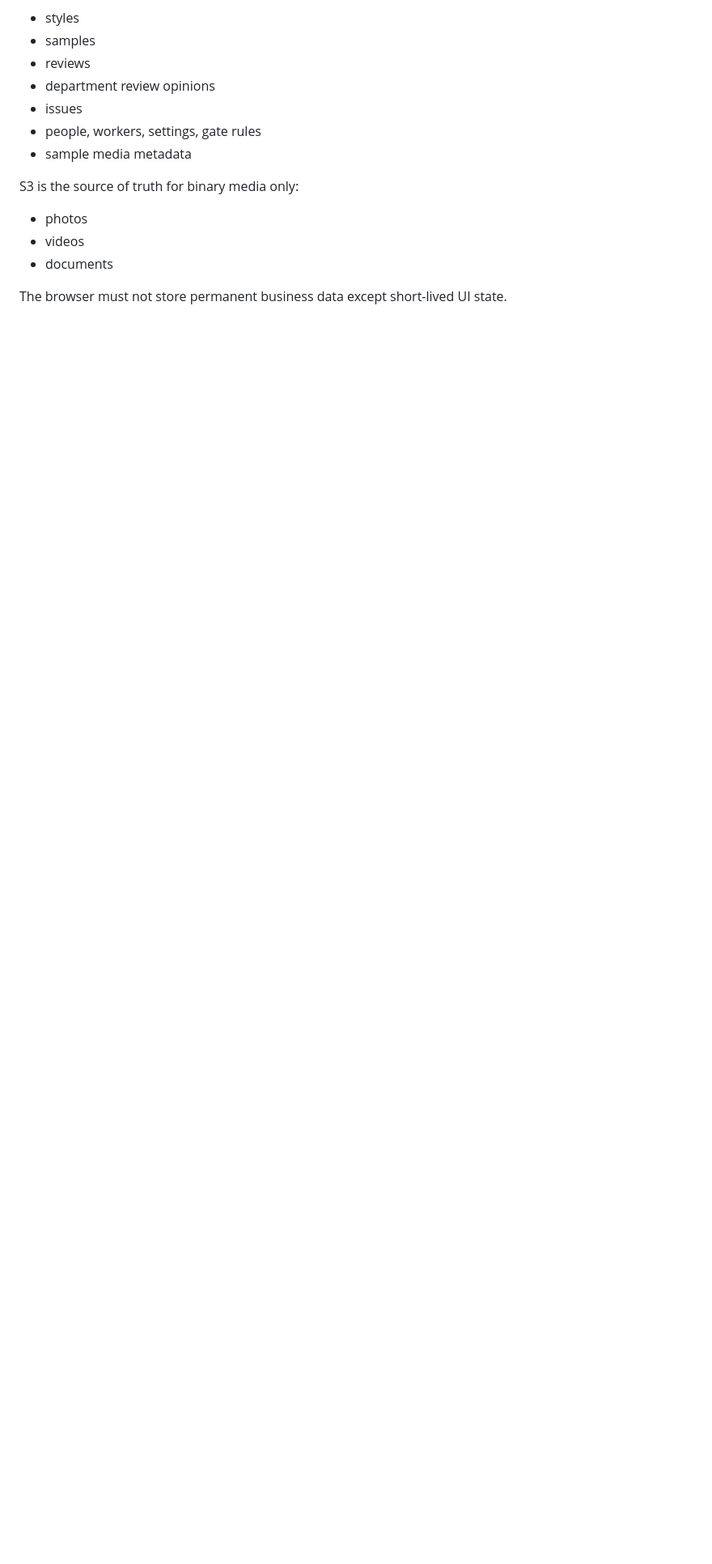
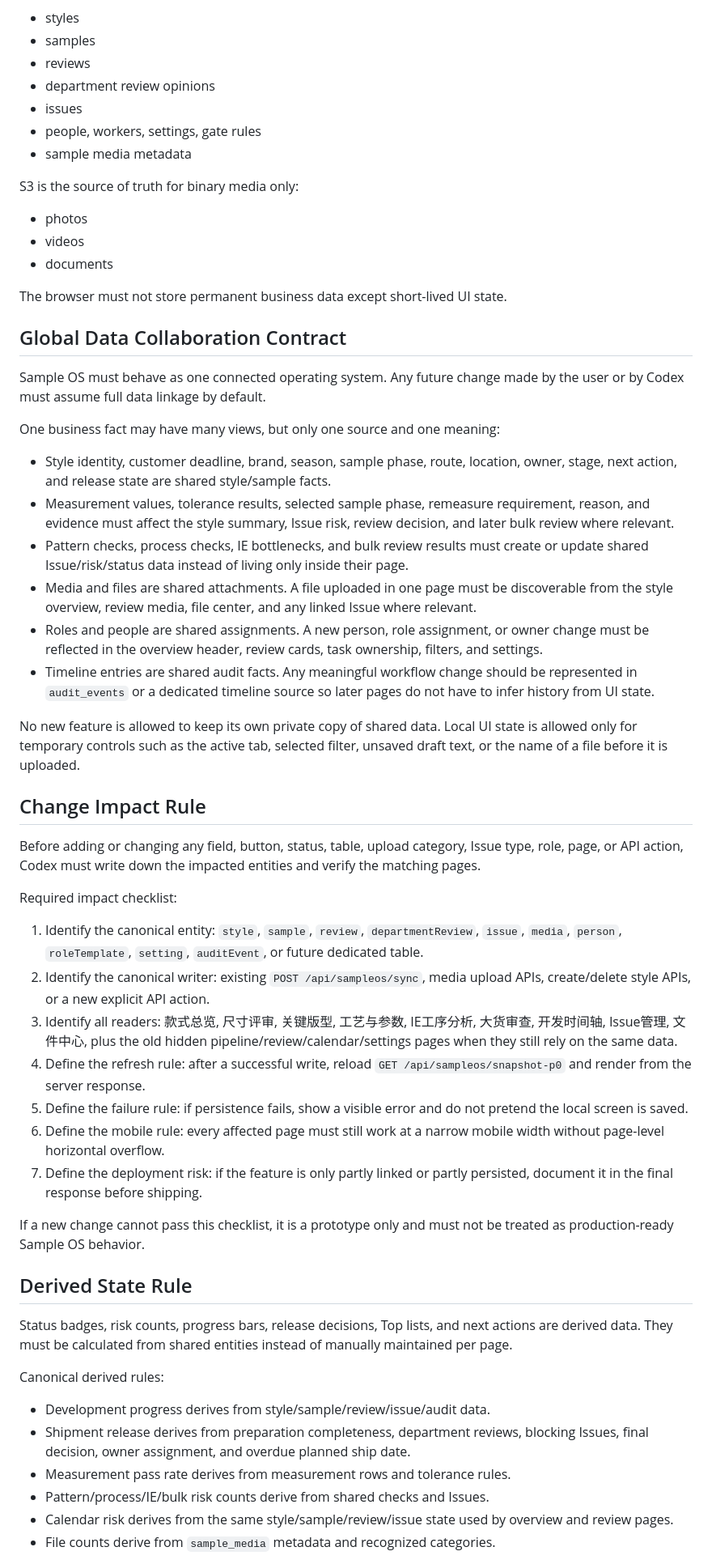
Before and after one commit to cheneyxu1011/sample-os, a Markdown page: docs/clean-v1-data-sync-rules.md, the part around one of its changes. Shown at 81% size. Drawn GitHub-style; blank space fills up the shorter version.

Commit message:
Document Clean V1 data sync rules

```diff
--- a/docs/clean-v1-data-sync-rules.md
+++ b/docs/clean-v1-data-sync-rules.md
@@ -23,3 +23,48 @@ S3 is the source of truth for binary media only:
 - documents
 
 The browser must not store permanent business data except short-lived UI state.
+
+## Global Data Collaboration Contract
+
+Sample OS must behave as one connected operating system. Any future change made by the user or by Codex must assume full data linkage by default.
+
+One business fact may have many views, but only one source and one meaning:
+
+- Style identity, customer deadline, brand, season, sample phase, route, location, owner, stage, next action, and release state are shared style/sample facts.
+- Measurement values, tolerance results, selected sample phase, remeasure requirement, reason, and evidence must affect the style summary, Issue risk, review decision, and later bulk review where relevant.
+- Pattern checks, process checks, IE bottlenecks, and bulk review results must create or update shared Issue/risk/status data instead of living only inside their page.
+- Media and files are shared attachments. A file uploaded in one page must be discoverable from the style overview, review media, file center, and any linked Issue where relevant.
+- Roles and people are shared assignments. A new person, role assignment, or owner change must be reflected in the overview header, review cards, task ownership, filters, and settings.
+- Timeline entries are shared audit facts. Any meaningful workflow change should be represented in `audit_events` or a dedicated timeline source so later pages do not have to infer history from UI state.
+
+No new feature is allowed to keep its own private copy of shared data. Local UI state is allowed only for temporary controls such as the active tab, selected filter, unsaved draft text, or the name of a file before it is uploaded.
+
+## Change Impact Rule
+
+Before adding or changing any field, button, status, table, upload category, Issue type, role, page, or API action, Codex must write down the impacted entities and verify the matching pages.
+
+Required impact checklist:
+
+1. Identify the canonical entity: `style`, `sample`, `review`, `departmentReview`, `issue`, `media`, `person`, `roleTemplate`, `setting`, `auditEvent`, or future dedicated table.
+2. Identify the canonical writer: existing `POST /api/sampleos/sync`, media upload APIs, create/delete style APIs, or a new explicit API action.
+3. Identify all readers: 款式总览, 尺寸评审, 关键版型, 工艺与参数, IE工序分析, 大货审查, 开发时间轴, Issue管理, 文件中心, plus the old hidden pipeline/review/calendar/settings pages when they still rely on the same data.
+4. Define the refresh rule: after a successful write, reload `GET /api/sampleos/snapshot-p0` and render from the server response.
+5. Define the failure rule: if persistence fails, show a visible error and do not pretend the local screen is saved.
+6. Define the mobile rule: every affected page must still work at a narrow mobile width without page-level horizontal overflow.
+7. Define the deployment risk: if the feature is only partly linked or partly persisted, document it in the final response before shipping.
+
+If a new change cannot pass this checklist, it is a prototype only and must not be treated as production-ready Sample OS behavior.
+
+## Derived State Rule
+
+Status badges, risk counts, progress bars, release decisions, Top lists, and next actions are derived data. They must be calculated from shared entities instead of manually maintained per page.
+
+Canonical derived rules:
+
+- Development progress derives from style/sample/review/issue/audit data.
+- Shipment release derives from preparation completeness, department reviews, blocking Issues, final decision, owner assignment, and overdue planned ship date.
+- Measurement pass rate derives from measurement rows and tolerance rules.
+- Pattern/process/IE/bulk risk counts derive from shared checks and Issues.
+- Calendar risk derives from the same style/sample/review/issue state used by overview and review pages.
+- File counts derive from `sample_media` metadata and recognized categories.
+
```
Also changed, not shown: other parts of docs/clean-v1-data-sync-rules.md (+13 -0 lines).
